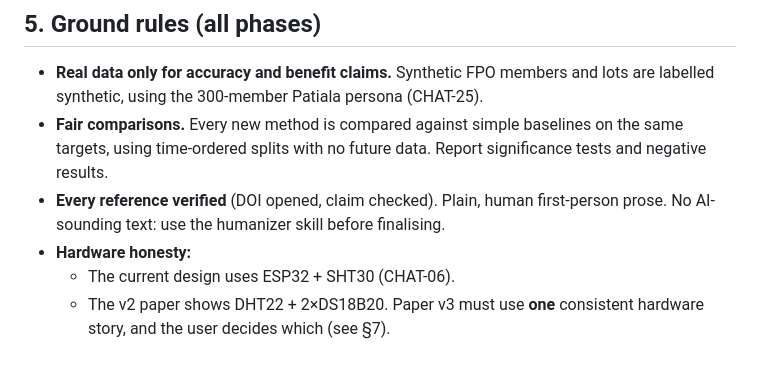
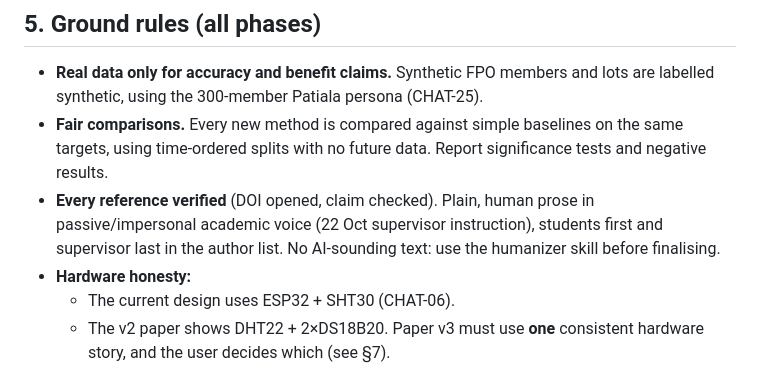
Before and after one commit to Arijit2772-dev/kisaniti_research_paper, a Markdown page: RESEARCH_PLAN.md, the part around the change. Drawn GitHub-style.

```diff
--- a/RESEARCH_PLAN.md
+++ b/RESEARCH_PLAN.md
@@ -81,7 +81,7 @@ Different phases may run in separate sessions; two sessions never edit the same
 
 - **Real data only for accuracy and benefit claims.** Synthetic FPO members and lots are labelled synthetic, using the 300-member Patiala persona (CHAT-25).
 - **Fair comparisons.** Every new method is compared against simple baselines on the same targets, using time-ordered splits with no future data. Report significance tests and negative results.
-- **Every reference verified** (DOI opened, claim checked). Plain, human first-person prose. No AI-sounding text: use the humanizer skill before finalising.
+- **Every reference verified** (DOI opened, claim checked). Plain, human prose in passive/impersonal academic voice (22 Oct supervisor instruction), students first and supervisor last in the author list. No AI-sounding text: use the humanizer skill before finalising.
 - **Hardware honesty:**
   - The current design uses ESP32 + SHT30 (CHAT-06).
   - The v2 paper shows DHT22 + 2×DS18B20. Paper v3 must use **one** consistent hardware story, and the user decides which (see §7).
```
Also changed, not shown: CLAUDE.md (+1 -1 lines), paper/WRITING_GUIDE.md (+9 -1 lines).
